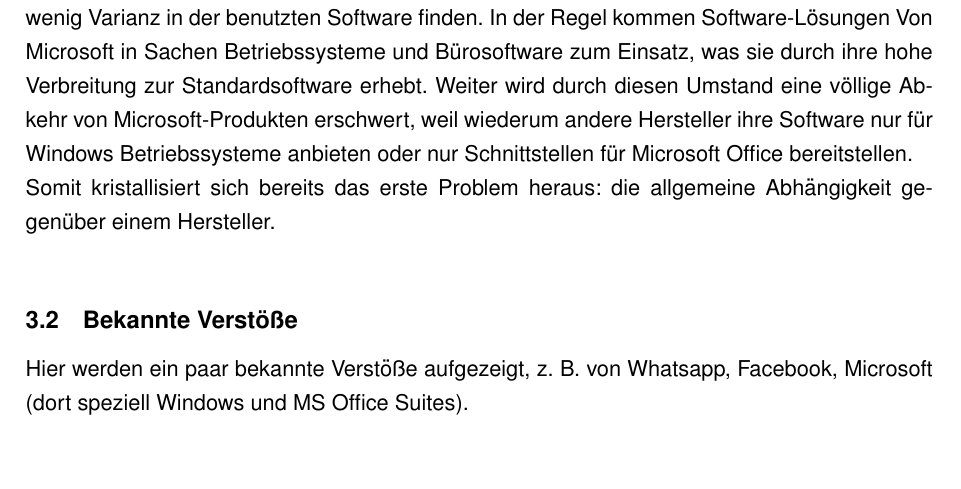
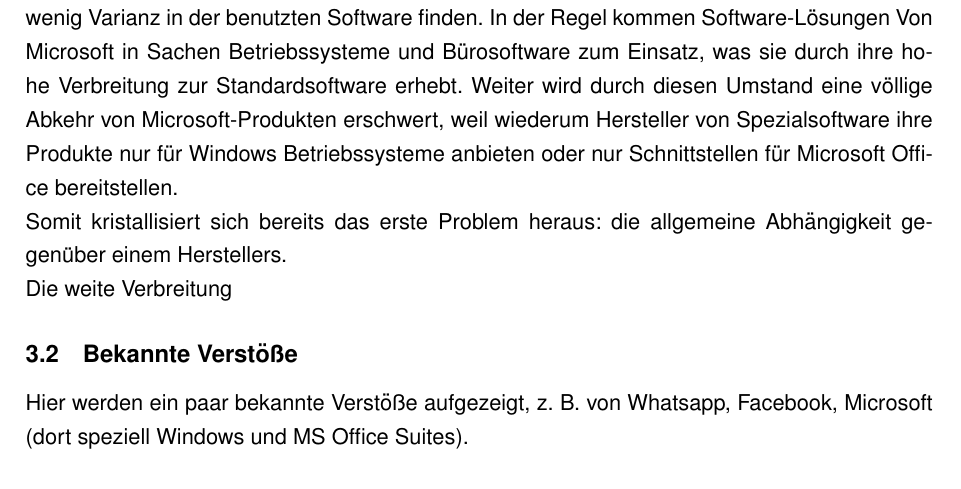
Before and after one commit to sir-codealot/Belegarbeit_BSZ, a LaTeX document (document.tex, which reads Sections/3_software.tex): part of page 7 of 12, cut so that both start at the same text, the shorter picture padded with empty space. Compiled offline with pdfLaTeX; a LaTeX package or settings file that is missing is left out.

Commit message:
Software begonnen die zweite

```diff
--- a/Sections/3_software.tex
+++ b/Sections/3_software.tex
@@ -2,9 +2,9 @@
 Im zweiten Teil dieser Arbeit wird auf die Umsetzung des Datenschutzes in Software von US-Unternehmen eingegangen und ob dieser immer auch im Sinne des EU-Rechtes umgesetzt wird beziehungsweise wo es Reibungspunkte gibt. Hierbei wird im Besonderen das Augenmerk auf Produkte von Microsoft oder Google, aber auch Programme anderer Hersteller wie Whatsapp als Messenger oder auch Video-Konferenz Programme wie Zoom, welche momentan durch die Pandemie stark an Relevanz gewonnen haben.
 
 \subsection{Probleme mit US-Software und deren Nutzung in Unternehmen}
-Blickt man in die Büros deutscher Unternehmen, Ämter und Regierungsinstitutionen wird man wenig Varianz in der benutzten Software finden. In der Regel kommen Software-Lösungen Von Microsoft in Sachen Betriebssysteme und Bürosoftware zum Einsatz, was sie durch ihre hohe Verbreitung zur Standardsoftware erhebt. Weiter wird durch diesen Umstand eine völlige Abkehr von Microsoft-Produkten erschwert, weil wiederum andere Hersteller ihre Software nur für Windows Betriebssysteme anbieten oder nur Schnittstellen für Microsoft Office bereitstellen.\\
-Somit kristallisiert sich bereits das erste Problem heraus: die allgemeine Abhängigkeit gegenüber einem Hersteller. \\
-
+Blickt man in die Büros deutscher Unternehmen, Ämter und Regierungsinstitutionen wird man wenig Varianz in der benutzten Software finden. In der Regel kommen Software-Lösungen Von Microsoft in Sachen Betriebssysteme und Bürosoftware zum Einsatz, was sie durch ihre hohe Verbreitung zur Standardsoftware erhebt. Weiter wird durch diesen Umstand eine völlige Abkehr von Microsoft-Produkten erschwert, weil wiederum Hersteller von Spezialsoftware ihre Produkte nur für Windows Betriebssysteme anbieten oder nur Schnittstellen für Microsoft Office bereitstellen.\\
+Somit kristallisiert sich bereits das erste Problem heraus: die allgemeine Abhängigkeit gegenüber einem Herstellers. \\
+Die weite Verbreitung
 
 \subsection{Bekannte Verstöße}
 Hier werden ein paar bekannte Verstöße aufgezeigt, z. B. von Whatsapp, Facebook, Microsoft (dort speziell Windows und MS Office Suites).
```
